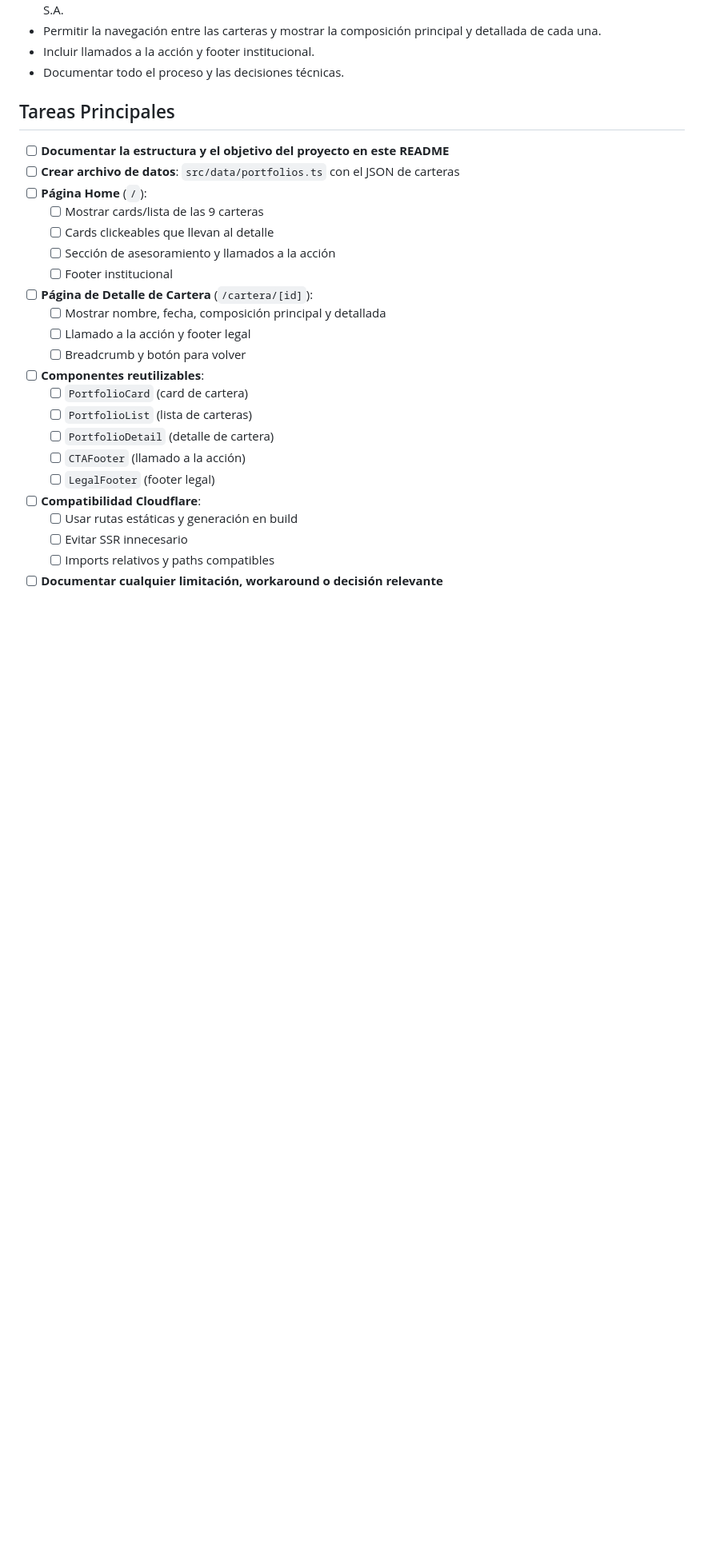
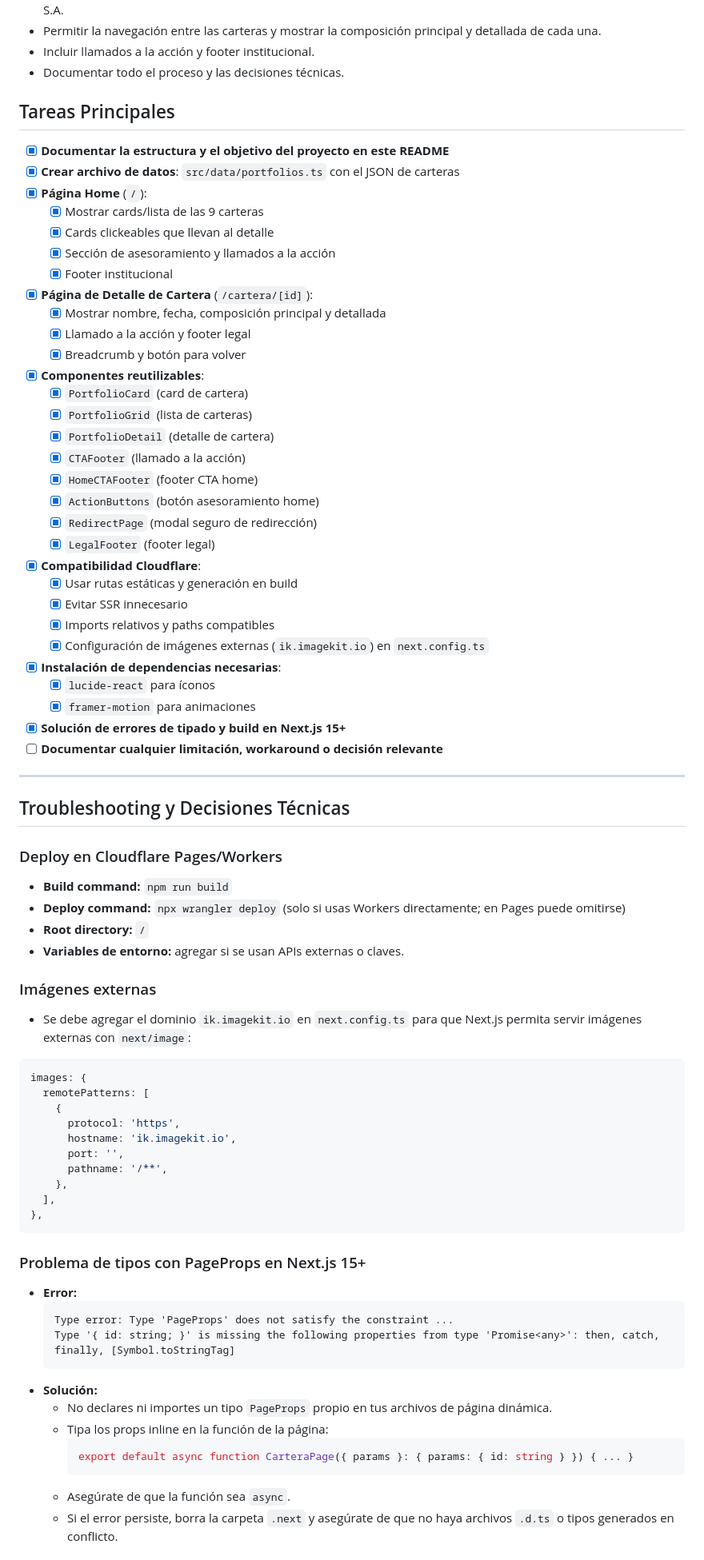
Before and after one commit to ferminrp/enqueinvierto, a Markdown page: README.md, the part around one of its changes. Shown at 80% size. GitHub-like rendering; blank space fills up the shorter version.

Commit message:
Update README.md to reflect completed tasks and add troubleshooting section for Cloudflare deployment and Next.js 15+ compatibility issues

````diff
--- a/README.md
+++ b/README.md
@@ -11,25 +11,75 @@ Este proyecto es un clon de la web [enqueinvierto.ar](https://enqueinvierto.ar/)
 
 ## Tareas Principales
 
-- [ ] **Documentar la estructura y el objetivo del proyecto en este README**
-- [ ] **Crear archivo de datos**: `src/data/portfolios.ts` con el JSON de carteras
-- [ ] **Página Home** (`/`):
-  - [ ] Mostrar cards/lista de las 9 carteras
-  - [ ] Cards clickeables que llevan al detalle
-  - [ ] Sección de asesoramiento y llamados a la acción
-  - [ ] Footer institucional
-- [ ] **Página de Detalle de Cartera** (`/cartera/[id]`):
-  - [ ] Mostrar nombre, fecha, composición principal y detallada
-  - [ ] Llamado a la acción y footer legal
-  - [ ] Breadcrumb y botón para volver
-- [ ] **Componentes reutilizables**:
-  - [ ] `PortfolioCard` (card de cartera)
-  - [ ] `PortfolioList` (lista de carteras)
-  - [ ] `PortfolioDetail` (detalle de cartera)
-  - [ ] `CTAFooter` (llamado a la acción)
-  - [ ] `LegalFooter` (footer legal)
-- [ ] **Compatibilidad Cloudflare**:
-  - [ ] Usar rutas estáticas y generación en build
-  - [ ] Evitar SSR innecesario
-  - [ ] Imports relativos y paths compatibles
+- [x] **Documentar la estructura y el objetivo del proyecto en este README**
+- [x] **Crear archivo de datos**: `src/data/portfolios.ts` con el JSON de carteras
+- [x] **Página Home** (`/`):
+  - [x] Mostrar cards/lista de las 9 carteras
+  - [x] Cards clickeables que llevan al detalle
+  - [x] Sección de asesoramiento y llamados a la acción
+  - [x] Footer institucional
+- [x] **Página de Detalle de Cartera** (`/cartera/[id]`):
+  - [x] Mostrar nombre, fecha, composición principal y detallada
+  - [x] Llamado a la acción y footer legal
+  - [x] Breadcrumb y botón para volver
+- [x] **Componentes reutilizables**:
+  - [x] `PortfolioCard` (card de cartera)
+  - [x] `PortfolioGrid` (lista de carteras)
+  - [x] `PortfolioDetail` (detalle de cartera)
+  - [x] `CTAFooter` (llamado a la acción)
+  - [x] `HomeCTAFooter` (footer CTA home)
+  - [x] `ActionButtons` (botón asesoramiento home)
+  - [x] `RedirectPage` (modal seguro de redirección)
+  - [x] `LegalFooter` (footer legal)
+- [x] **Compatibilidad Cloudflare**:
+  - [x] Usar rutas estáticas y generación en build
+  - [x] Evitar SSR innecesario
+  - [x] Imports relativos y paths compatibles
+  - [x] Configuración de imágenes externas (`ik.imagekit.io`) en `next.config.ts`
+- [x] **Instalación de dependencias necesarias**:
+  - [x] `lucide-react` para íconos
+  - [x] `framer-motion` para animaciones
+- [x] **Solución de errores de tipado y build en Next.js 15+**
 - [ ] **Documentar cualquier limitación, workaround o decisión relevante**
+
+---
+
+## Troubleshooting y Decisiones Técnicas
+
+### Deploy en Cloudflare Pages/Workers
+- **Build command:** `npm run build`
+- **Deploy command:** `npx wrangler deploy` (solo si usas Workers directamente; en Pages puede omitirse)
+- **Root directory:** `/`
+- **Variables de entorno:** agregar si se usan APIs externas o claves.
+
+### Imágenes externas
+- Se debe agregar el dominio `ik.imagekit.io` en `next.config.ts` para que Next.js permita servir imágenes externas con `next/image`:
+
+```js
+images: {
+  remotePatterns: [
+    {
+      protocol: 'https',
+      hostname: 'ik.imagekit.io',
+      port: '',
+      pathname: '/**',
+    },
+  ],
+},
+```
+
+### Problema de tipos con PageProps en Next.js 15+
+- **Error:**
+  ```
+  Type error: Type 'PageProps' does not satisfy the constraint ...
+  Type '{ id: string; }' is missing the following properties from type 'Promise<any>': then, catch, finally, [Symbol.toStringTag]
+  ```
+- **Solución:**
+  - No declares ni importes un tipo `PageProps` propio en tus archivos de página dinámica.
+  - Tipa los props inline en la función de la página:
+    ```ts
+    export default async function CarteraPage({ params }: { params: { id: string } }) { ... }
+    ```
+  - Asegúrate de que la función sea `async`.
+  - Si el error persiste, borra la carpeta `.next` y asegúrate de que no haya archivos `.d.ts` o tipos generados en conflicto.
+
````
Also changed, not shown: other parts of README.md (+5 -0 lines).
